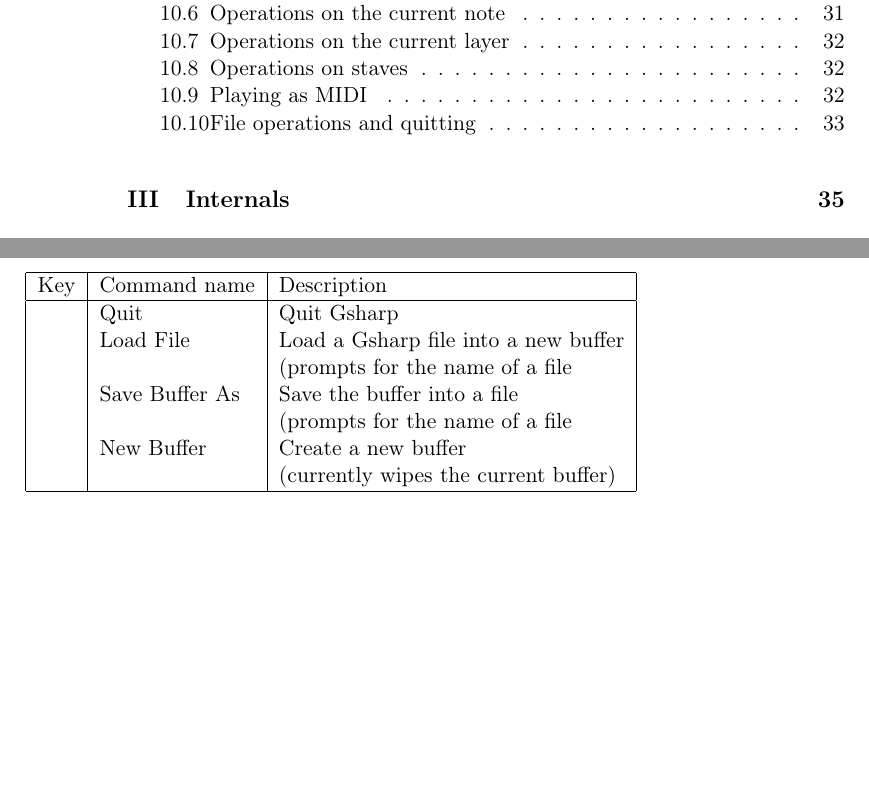
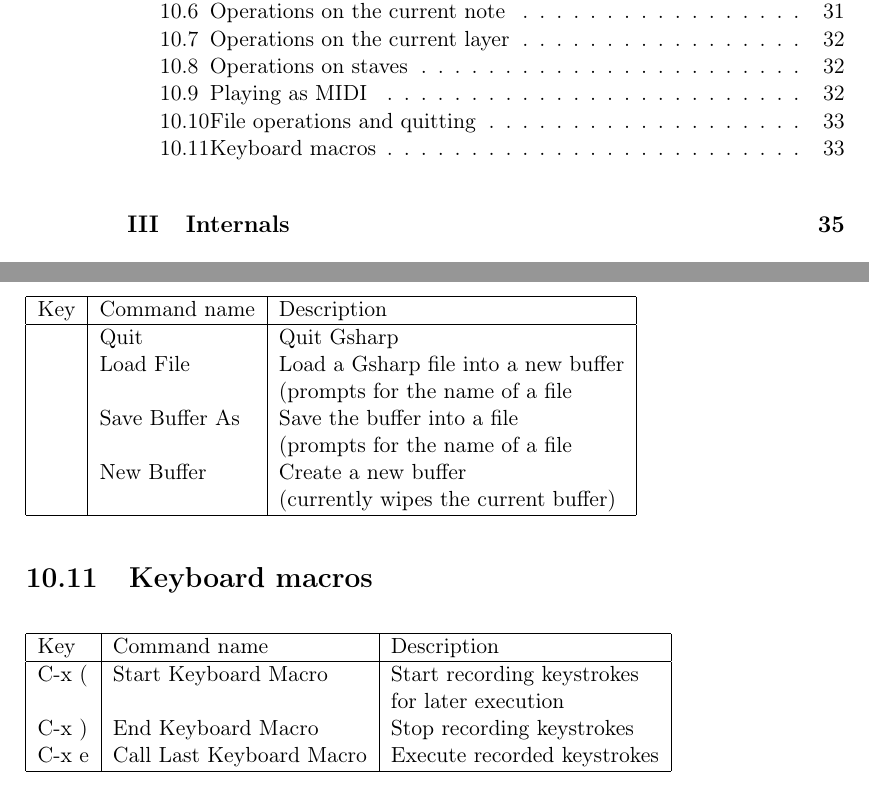
Before and after one commit to robert-strandh/Gsharp, a LaTeX book (Doc/gsharp.tex, which reads Doc/commands.tex): two parts of pages 4 and 39 of 92, joined at a grey line, cut so that both start at the same text, the shorter picture padded with empty space. Compiled offline with pdfLaTeX.

Commit message:
Added keyboard macros to reference manual.

```diff
--- a/Doc/commands.tex
+++ b/Doc/commands.tex
@@ -174,3 +174,16 @@ Key          & Command name & Description\\
              &             & (currently wipes the current buffer)\\
 \hline
 \end{tabular}
+
+\section{Keyboard macros}
+
+\begin{tabular}{|l|l|l|}
+\hline
+Key          & Command name         & Description\\
+\hline
+C-x (        & Start Keyboard Macro & Start recording keystrokes \\
+             &                      & for later execution \\
+C-x )        & End Keyboard Macro   & Stop recording keystrokes \\
+C-x e        & Call Last Keyboard Macro & Execute recorded keystrokes \\
+\hline
+\end{tabular}
```
